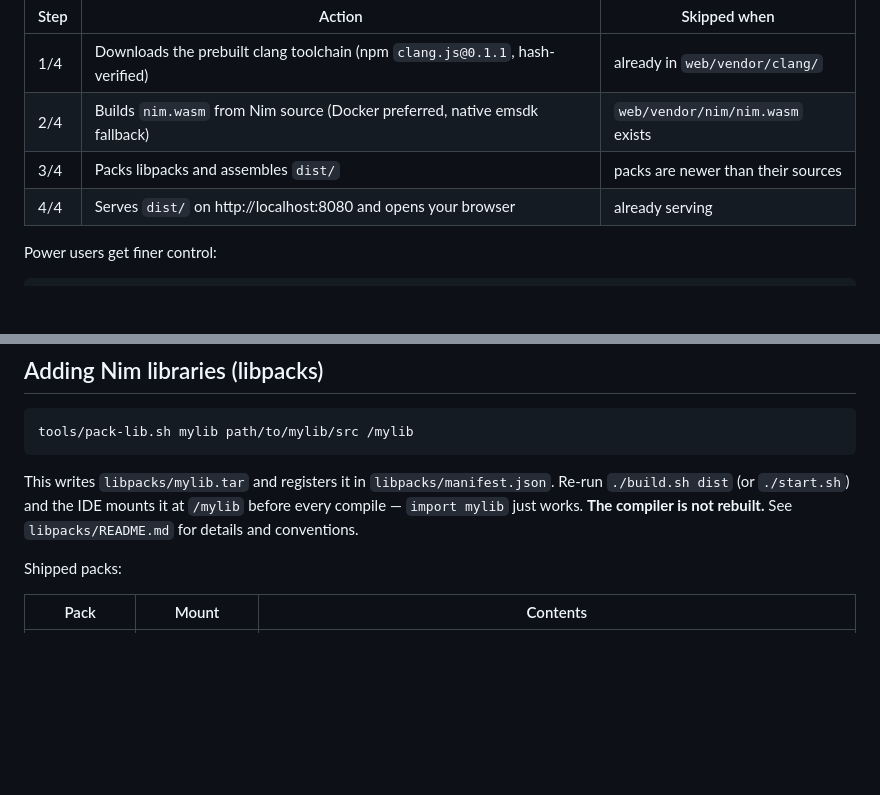
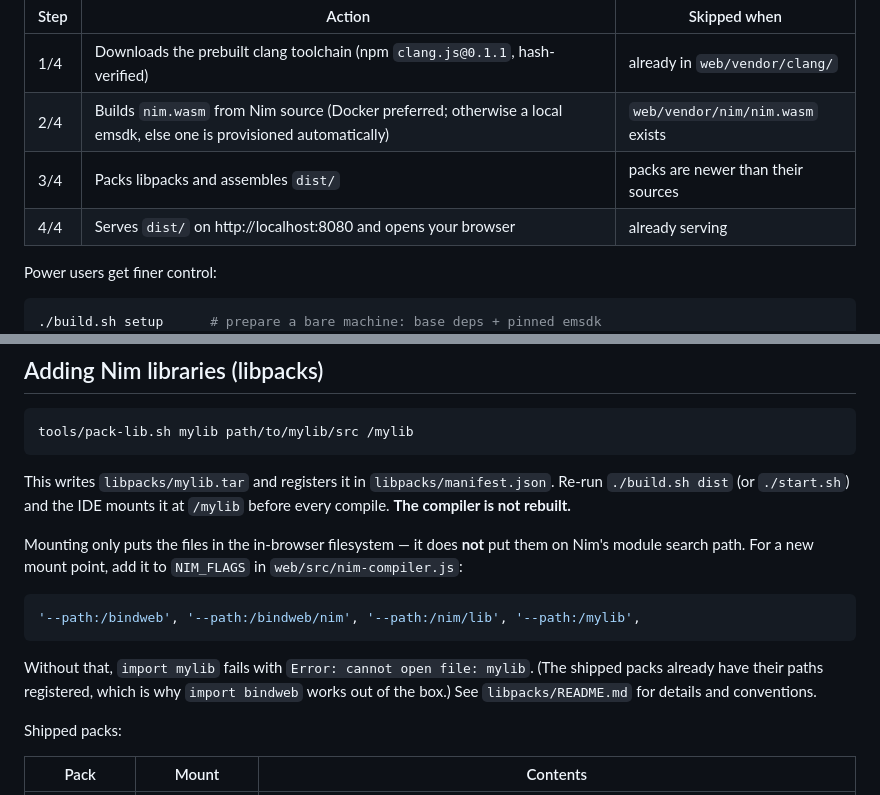
Before and after one commit to benagastov/bindweb-nim-WASM-compiler, a Markdown page: README.md, 2 parts joined by grey strips. Rendered like a GitHub page; blank space fills up the shorter version.

````diff
--- a/README.md
+++ b/README.md
@@ -33,13 +33,14 @@ What `start.sh` does, in plain terms:
 | Step | Action | Skipped when |
 |------|--------|--------------|
 | 1/4 | Downloads the prebuilt clang toolchain (npm `clang.js@0.1.1`, hash-verified) | already in `web/vendor/clang/` |
-| 2/4 | Builds `nim.wasm` from Nim source (Docker preferred, native emsdk fallback) | `web/vendor/nim/nim.wasm` exists |
+| 2/4 | Builds `nim.wasm` from Nim source (Docker preferred; otherwise a local emsdk, else one is provisioned automatically) | `web/vendor/nim/nim.wasm` exists |
 | 3/4 | Packs libpacks and assembles `dist/` | packs are newer than their sources |
 | 4/4 | Serves `dist/` on http://localhost:8080 and opens your browser | already serving |
 
 Power users get finer control:
 
 ```bash
+./build.sh setup      # prepare a bare machine: base deps + pinned emsdk
 ./build.sh clang      # only fetch/verify the clang toolchain
 ./build.sh nim        # only build nim.wasm (the "edit Nim compiler features" target)
 ./build.sh nim-docker # same, inside Docker (zero local deps beyond Docker)
@@ -77,8 +78,19 @@ tools/pack-lib.sh mylib path/to/mylib/src /mylib
 
 This writes `libpacks/mylib.tar` and registers it in `libpacks/manifest.json`.
 Re-run `./build.sh dist` (or `./start.sh`) and the IDE mounts it at `/mylib`
-before every compile — `import mylib` just works. **The compiler is not
-rebuilt.** See `libpacks/README.md` for details and conventions.
+before every compile. **The compiler is not rebuilt.**
+
+Mounting only puts the files in the in-browser filesystem — it does **not** put
+them on Nim's module search path. For a new mount point, add it to `NIM_FLAGS`
+in `web/src/nim-compiler.js`:
+
+```js
+'--path:/bindweb', '--path:/bindweb/nim', '--path:/nim/lib', '--path:/mylib',
+```
+
+Without that, `import mylib` fails with `Error: cannot open file: mylib`. (The
+shipped packs already have their paths registered, which is why `import bindweb`
+works out of the box.) See `libpacks/README.md` for details and conventions.
 
 Shipped packs:
 
````
